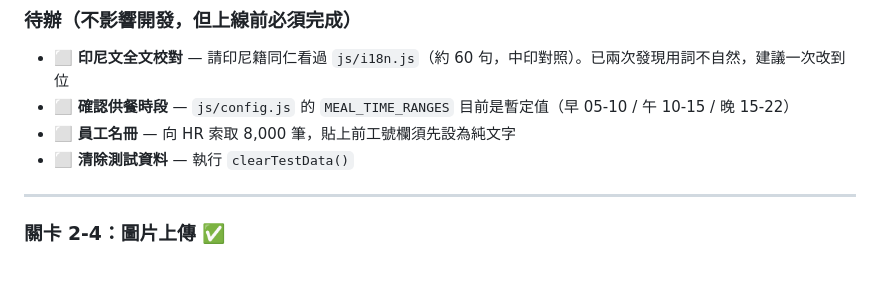
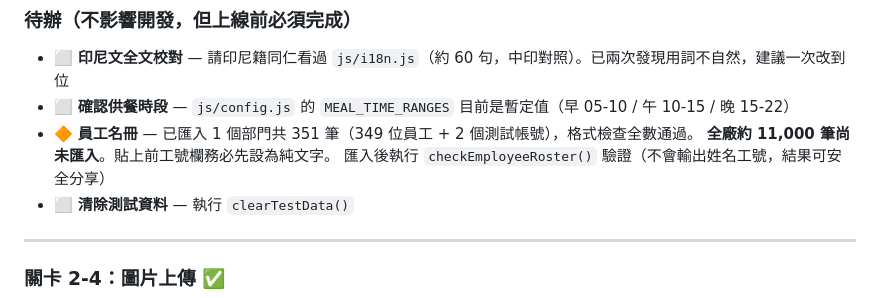
Before and after one commit to j46g629h/kantin, a Markdown page: docs/開發進度.md, the part around the change. Drawn GitHub-style; blank space fills up the shorter version.

Commit message:
docs: 記錄名冊匯入進度（351 筆，格式檢查通過）
Co-Authored-By: Claude Opus 5 <noreply@anthropic.com>

```diff
--- a/docs/開發進度.md
+++ b/docs/開發進度.md
@@ -120,7 +120,9 @@
 
 - ⬜ **印尼文全文校對** — 請印尼籍同仁看過 `js/i18n.js`（約 60 句，中印對照）。已兩次發現用詞不自然，建議一次改到位
 - ⬜ **確認供餐時段** — `js/config.js` 的 `MEAL_TIME_RANGES` 目前是暫定值（早 05-10 / 午 10-15 / 晚 15-22）
-- ⬜ **員工名冊** — 向 HR 索取 8,000 筆，貼上前工號欄須先設為純文字
+- 🔶 **員工名冊** — 已匯入 1 個部門共 351 筆（349 位員工 + 2 個測試帳號），格式檢查全數通過。
+      **全廠約 11,000 筆尚未匯入**。貼上前工號欄務必先設為純文字。
+      匯入後執行 `checkEmployeeRoster()` 驗證（不會輸出姓名工號，結果可安全分享）
 - ⬜ **清除測試資料** — 執行 `clearTestData()`
 
 ---
```
